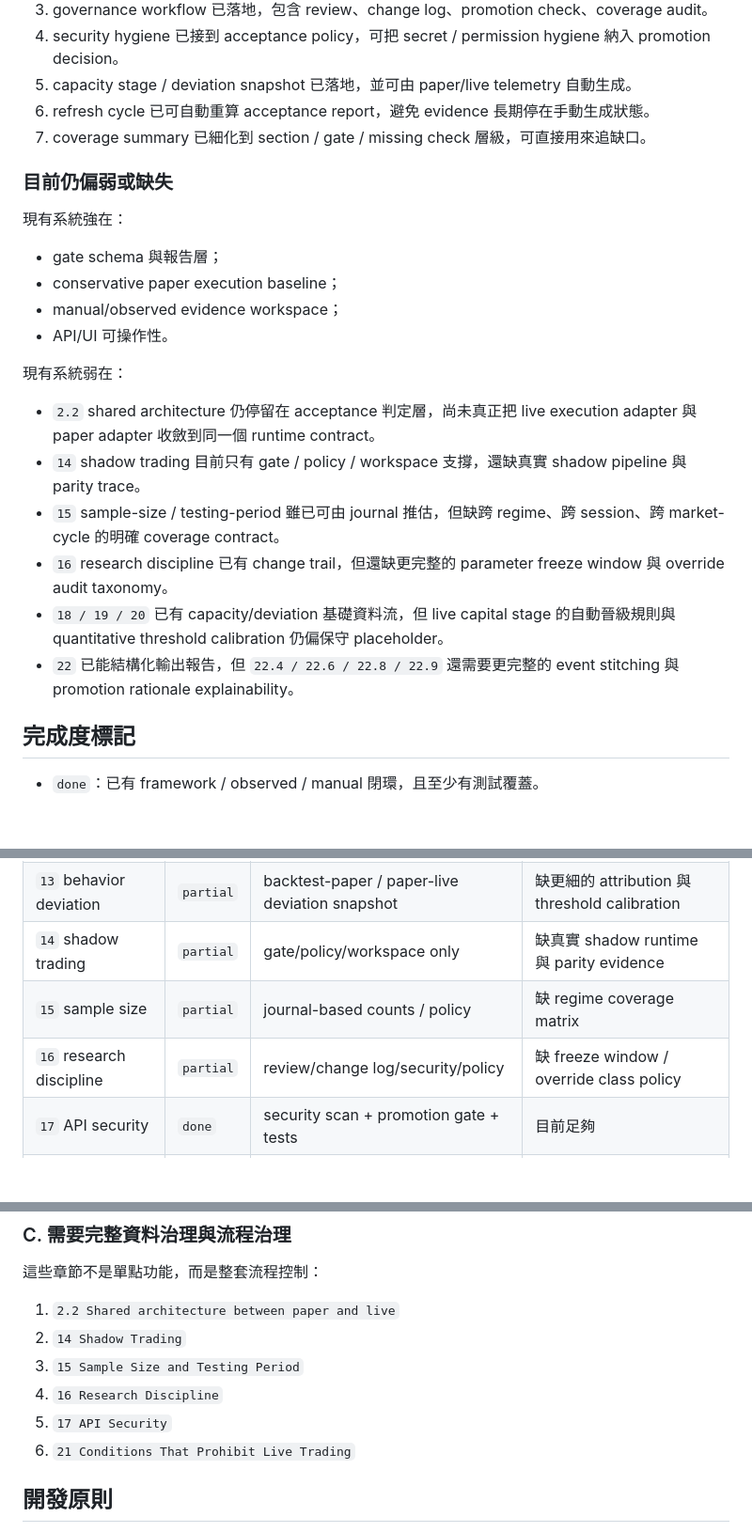
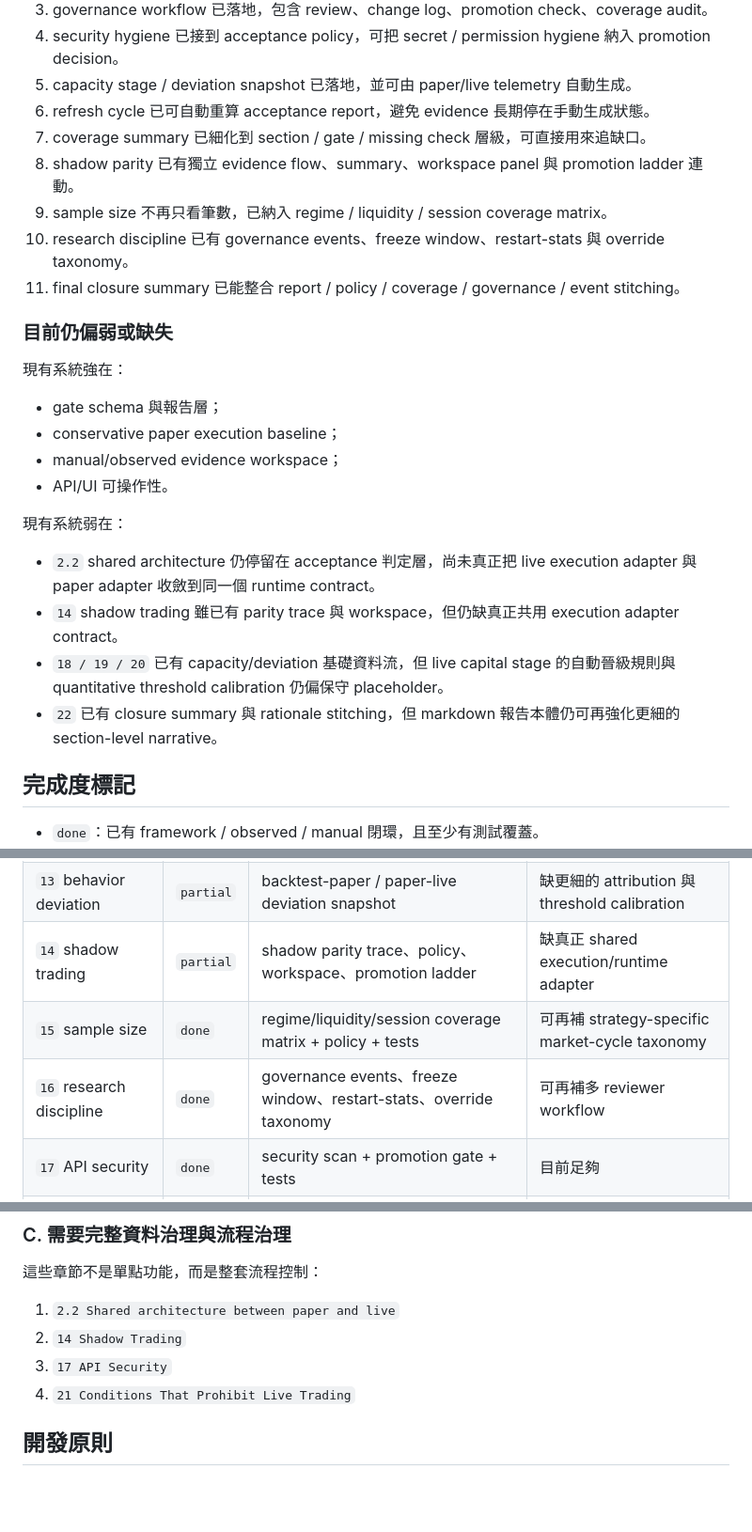
Before and after one commit to We1renC/StockAnalyz, a Markdown page: tradingagents/docs/quant-paper-acceptance-roadmap.md, 3 parts joined by grey strips. Shown at 94% size. GitHub-like rendering; blank space fills up the shorter version.

Commit message:
docs(acceptance): 同步前測驗收路線圖狀態
- 更新 shadow parity、sample regime coverage、governance freeze 與 closure summary 的實作快照

- 將 15、16、22 章節狀態調整為 done，保留仍屬 partial 的 shared runtime 與 capital calibration 缺口

```diff
--- a/tradingagents/docs/quant-paper-acceptance-roadmap.md
+++ b/tradingagents/docs/quant-paper-acceptance-roadmap.md
@@ -62,6 +62,10 @@
 5. capacity stage / deviation snapshot 已落地，並可由 paper/live telemetry 自動生成。
 6. refresh cycle 已可自動重算 acceptance report，避免 evidence 長期停在手動生成狀態。
 7. coverage summary 已細化到 section / gate / missing check 層級，可直接用來追缺口。
+8. shadow parity 已有獨立 evidence flow、summary、workspace panel 與 promotion ladder 連動。
+9. sample size 不再只看筆數，已納入 regime / liquidity / session coverage matrix。
+10. research discipline 已有 governance events、freeze window、restart-stats 與 override taxonomy。
+11. final closure summary 已能整合 report / policy / coverage / governance / event stitching。
 
 ### 目前仍偏弱或缺失
 
@@ -75,11 +79,9 @@
 現有系統弱在：
 
 - `2.2` shared architecture 仍停留在 acceptance 判定層，尚未真正把 live execution adapter 與 paper adapter 收斂到同一個 runtime contract。
-- `14` shadow trading 目前只有 gate / policy / workspace 支撐，還缺真實 shadow pipeline 與 parity trace。
-- `15` sample-size / testing-period 雖已可由 journal 推估，但缺跨 regime、跨 session、跨 market-cycle 的明確 coverage contract。
-- `16` research discipline 已有 change trail，但還缺更完整的 parameter freeze window 與 override audit taxonomy。
+- `14` shadow trading 雖已有 parity trace 與 workspace，但仍缺真正共用 execution adapter contract。
 - `18 / 19 / 20` 已有 capacity/deviation 基礎資料流，但 live capital stage 的自動晉級規則與 quantitative threshold calibration 仍偏保守 placeholder。
-- `22` 已能結構化輸出報告，但 `22.4 / 22.6 / 22.8 / 22.9` 還需要更完整的 event stitching 與 promotion rationale explainability。
+- `22` 已有 closure summary 與 rationale stitching，但 markdown 報告本體仍可再強化更細的 section-level narrative。
 
 ## 完成度標記
 
@@ -119,9 +121,9 @@
 | `12.1` performance | `done` | report metrics / workspace / tests | 目前足夠 |
 | `12.2` trade quality | `done` | slippage/fill/reject/latency metrics | 目前足夠 |
 | `13` behavior deviation | `partial` | backtest-paper / paper-live deviation snapshot | 缺更細的 attribution 與 threshold calibration |
-| `14` shadow trading | `partial` | gate/policy/workspace only | 缺真實 shadow runtime 與 parity evidence |
-| `15` sample size | `partial` | journal-based counts / policy | 缺 regime coverage matrix |
-| `16` research discipline | `partial` | review/change log/security/policy | 缺 freeze window / override class policy |
+| `14` shadow trading | `partial` | shadow parity trace、policy、workspace、promotion ladder | 缺真正 shared execution/runtime adapter |
+| `15` sample size | `done` | regime/liquidity/session coverage matrix + policy + tests | 可再補 strategy-specific market-cycle taxonomy |
+| `16` research discipline | `done` | governance events、freeze window、restart-stats、override taxonomy | 可再補多 reviewer workflow |
 | `17` API security | `done` | security scan + promotion gate + tests | 目前足夠 |
 | `18` capacity scaling | `partial` | capital stage snapshots + UI | 缺真正 capital promotion workflow |
 | `19` paper vs small-live | `partial` | deviation snapshots + policy | 缺 live rollout stage policy 與 explainability |
@@ -173,10 +175,8 @@
 
 1. `2.2 Shared architecture between paper and live`
 2. `14 Shadow Trading`
-3. `15 Sample Size and Testing Period`
-4. `16 Research Discipline`
-5. `17 API Security`
-6. `21 Conditions That Prohibit Live Trading`
+3. `17 API Security`
+4. `21 Conditions That Prohibit Live Trading`
 
 ## 開發原則
 
```
Also changed, not shown: other parts of tradingagents/docs/quant-paper-acceptance-roadmap.md (+1 -1 lines).
